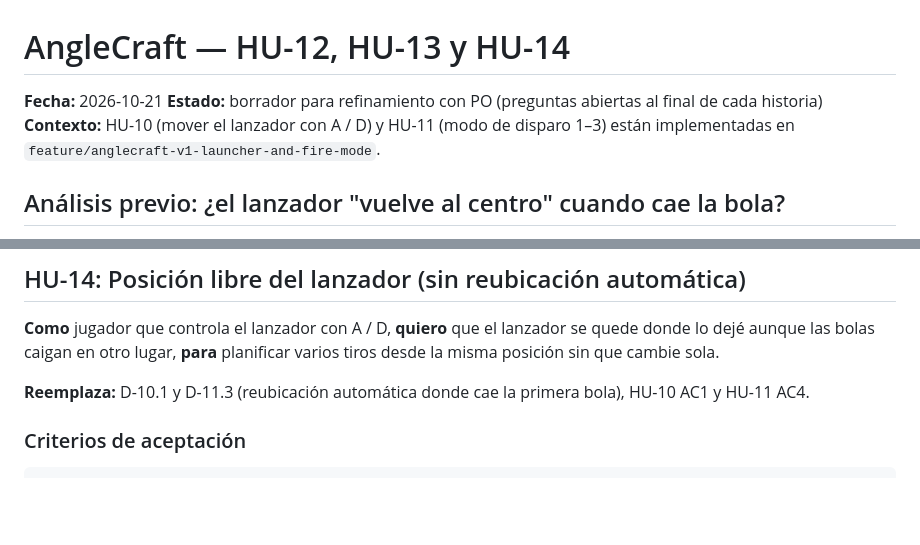
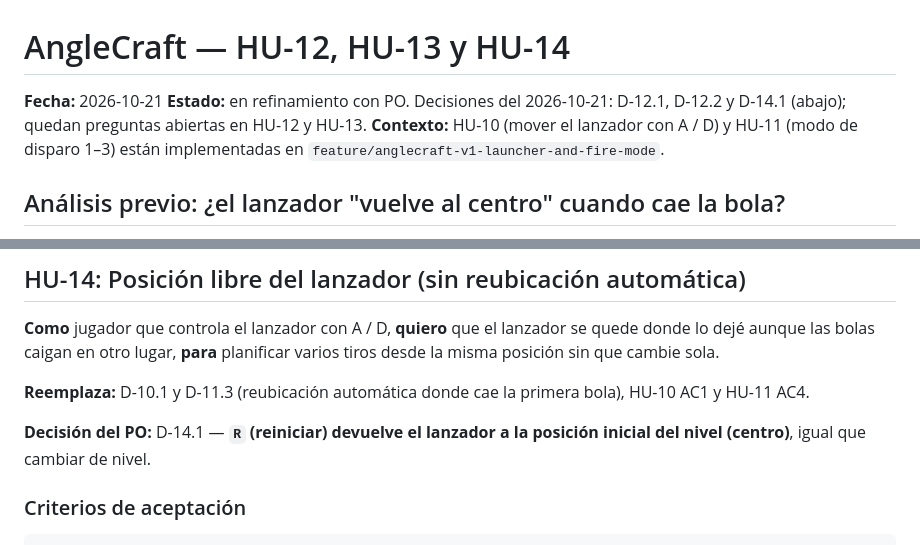
Before and after one commit to Bravosebas12/Vector-Break, a Markdown page: Design/hu-12-14-saltar-nivel-disparo-simultaneo-lanzador-libre.md, 2 parts joined by grey strips. GitHub-like rendering; blank space fills up the shorter version.

````diff
--- a/Design/hu-12-14-saltar-nivel-disparo-simultaneo-lanzador-libre.md
+++ b/Design/hu-12-14-saltar-nivel-disparo-simultaneo-lanzador-libre.md
@@ -1,7 +1,7 @@
 # AngleCraft — HU-12, HU-13 y HU-14
 
 **Fecha:** 2026-10-21
-**Estado:** borrador para refinamiento con PO (preguntas abiertas al final de cada historia)
+**Estado:** en refinamiento con PO. Decisiones del 2026-10-21: D-12.1, D-12.2 y D-14.1 (abajo); quedan preguntas abiertas en HU-12 y HU-13.
 **Contexto:** HU-10 (mover el lanzador con A / D) y HU-11 (modo de disparo 1–3) están implementadas en `feature/anglecraft-v1-launcher-and-fire-mode`.
 
 ## Análisis previo: ¿el lanzador "vuelve al centro" cuando cae la bola?
@@ -160,6 +165,8 @@ Escenario: AC8 - Límite de bolas en pantalla
 
 **Reemplaza:** D-10.1 y D-11.3 (reubicación automática donde cae la primera bola), HU-10 AC1 y HU-11 AC4.
 
+**Decisión del PO:** D-14.1 — **`R` (reiniciar) devuelve el lanzador a la posición inicial del nivel (centro)**, igual que cambiar de nivel.
+
 ### Criterios de aceptación
 
 ```gherkin
````
Also changed, not shown: other parts of Design/hu-12-14-saltar-nivel-disparo-simultaneo-lanzador-libre.md (+16 -7 lines).
